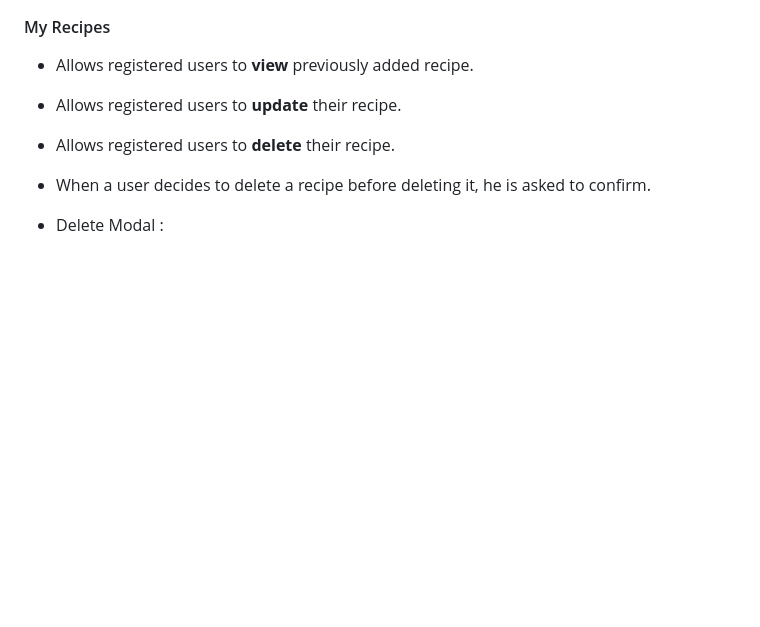
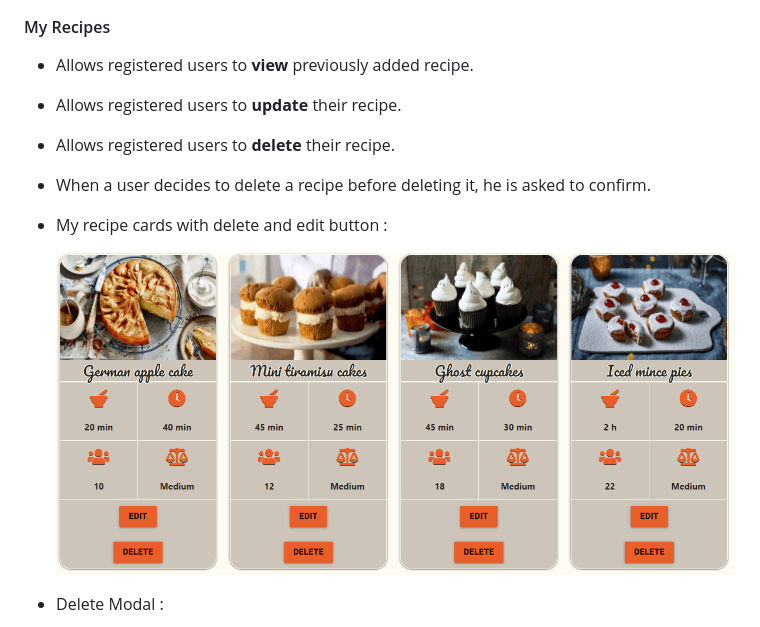
Before and after one commit to IvanTepes/cook-book, a Markdown page: README.md, the part around the change printed below. Rendered like a GitHub page; pictures changed too: readme_files/img/my-recipe-edit-delete.gif (added); blank space fills up the shorter version.

```diff
--- a/README.md
+++ b/README.md
@@ -224,6 +228,10 @@ For creating ERD i used [**LucidChart**](https://lucid.app/) during the Scope Pl
 - Allows registered users to **update** their recipe.
 - Allows registered users to **delete** their recipe.
 - When a user decides to delete a recipe before deleting it, he is asked to confirm.
+
+- My recipe cards with delete and edit button :
+
+    ![my-recipe-edit-delete](readme_files/img/my-recipe-edit-delete.gif)
 
 - Delete Modal :
 
```
Also changed, not shown: other parts of README.md (+4 -0 lines), 1 other file.
